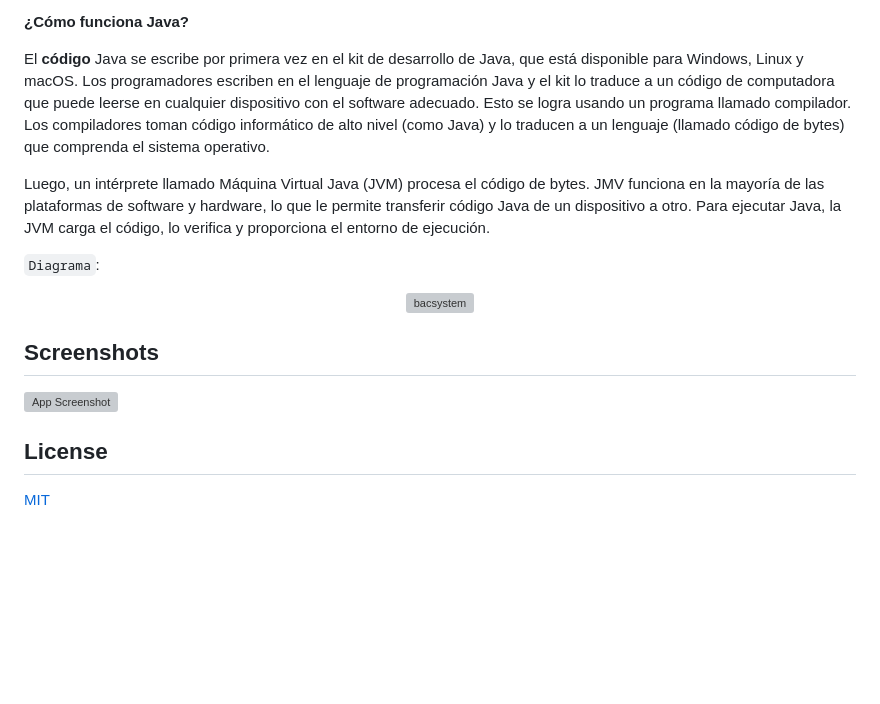
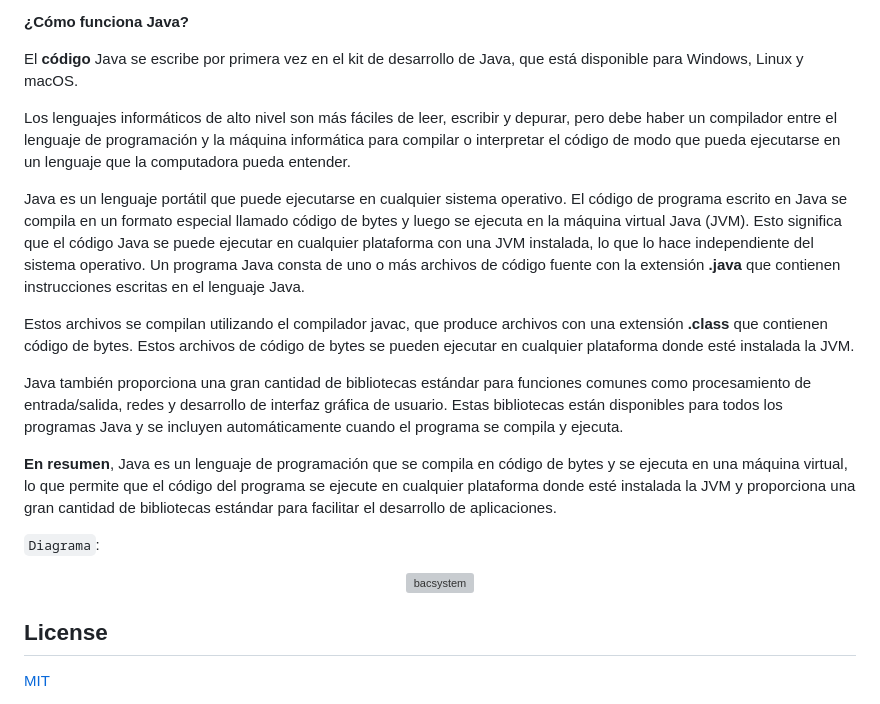
Before and after one commit to dbacilio88/java, a Markdown page: java-fundamental/index/table-of-contents.md, the part around one of its changes. Rendered like a GitHub page; blank space fills up the shorter version; grey boxes are pictures that could not be loaded.

```diff
--- a/java-fundamental/index/table-of-contents.md
+++ b/java-fundamental/index/table-of-contents.md
@@ -155,14 +155,29 @@ y software empresarial hasta aplicaciones de macrodatos y tecnologías del servi
 
 El **código** Java se escribe por primera vez en el kit de desarrollo de Java, que está disponible para Windows, Linux y
 macOS.
-Los programadores escriben en el lenguaje de programación Java y el kit lo traduce a un código de computadora que puede
-leerse en cualquier dispositivo con el software adecuado.
-Esto se logra usando un programa llamado compilador. Los compiladores toman código informático de alto nivel (como Java)
-y lo traducen a un lenguaje (llamado código de bytes) que comprenda el sistema operativo.
 
-Luego, un intérprete llamado Máquina Virtual Java (JVM) procesa el código de bytes. JMV funciona en la mayoría de las
-plataformas de software y hardware, lo que le permite transferir código Java de un dispositivo a otro. Para ejecutar
-Java, la JVM carga el código, lo verifica y proporciona el entorno de ejecución.
+Los lenguajes informáticos de alto nivel son más fáciles de leer, escribir y depurar, pero debe haber un compilador
+entre el lenguaje de programación y la máquina informática para compilar o interpretar el código de modo que pueda
+ejecutarse en un lenguaje que la computadora pueda entender.
+
+Java es un lenguaje portátil que puede ejecutarse en cualquier sistema operativo. El código de programa escrito en Java
+se compila en un formato especial llamado código de bytes y luego se ejecuta en la máquina virtual Java (JVM). Esto
+significa que el código Java se puede ejecutar en cualquier plataforma con una JVM instalada, lo que lo hace
+independiente del sistema operativo. Un programa Java consta de uno o más archivos de código fuente con la extensión
+**.java** que contienen instrucciones escritas en el lenguaje Java.
+
+Estos archivos se compilan utilizando el compilador javac, que produce archivos con una extensión **.class** que
+contienen
+código de bytes. Estos archivos de código de bytes se pueden ejecutar en cualquier plataforma donde esté instalada la
+JVM.
+
+Java también proporciona una gran cantidad de bibliotecas estándar para funciones comunes como procesamiento de
+entrada/salida, redes y desarrollo de interfaz gráfica de usuario. Estas bibliotecas están disponibles para todos los
+programas Java y se incluyen automáticamente cuando el programa se compila y ejecuta.
+
+**En resumen**, Java es un lenguaje de programación que se compila en código de bytes y se ejecuta en una máquina
+virtual, lo que permite que el código del programa se ejecute en cualquier plataforma donde esté instalada la JVM y
+proporciona una gran cantidad de bibliotecas estándar para facilitar el desarrollo de aplicaciones.
 
 `Diagrama`:
 
@@ -170,11 +185,6 @@ Java, la JVM carga el código, lo verifica y proporciona el entorno de ejecució
     <img width="80%" src="assets/images/890c2a19-d49a-4d9a-b8af-3ddcd84df612.png" alt="bacsystem">
 </p>
 
-
-## Screenshots
-
-![App Screenshot](https://via.placeholder.com/468x300?text=App+Screenshot+Here)
-
 ## License
 
 [MIT](../../LICENSE)
```
Also changed, not shown: other parts of java-fundamental/index/table-of-contents.md (+0 -2 lines).
